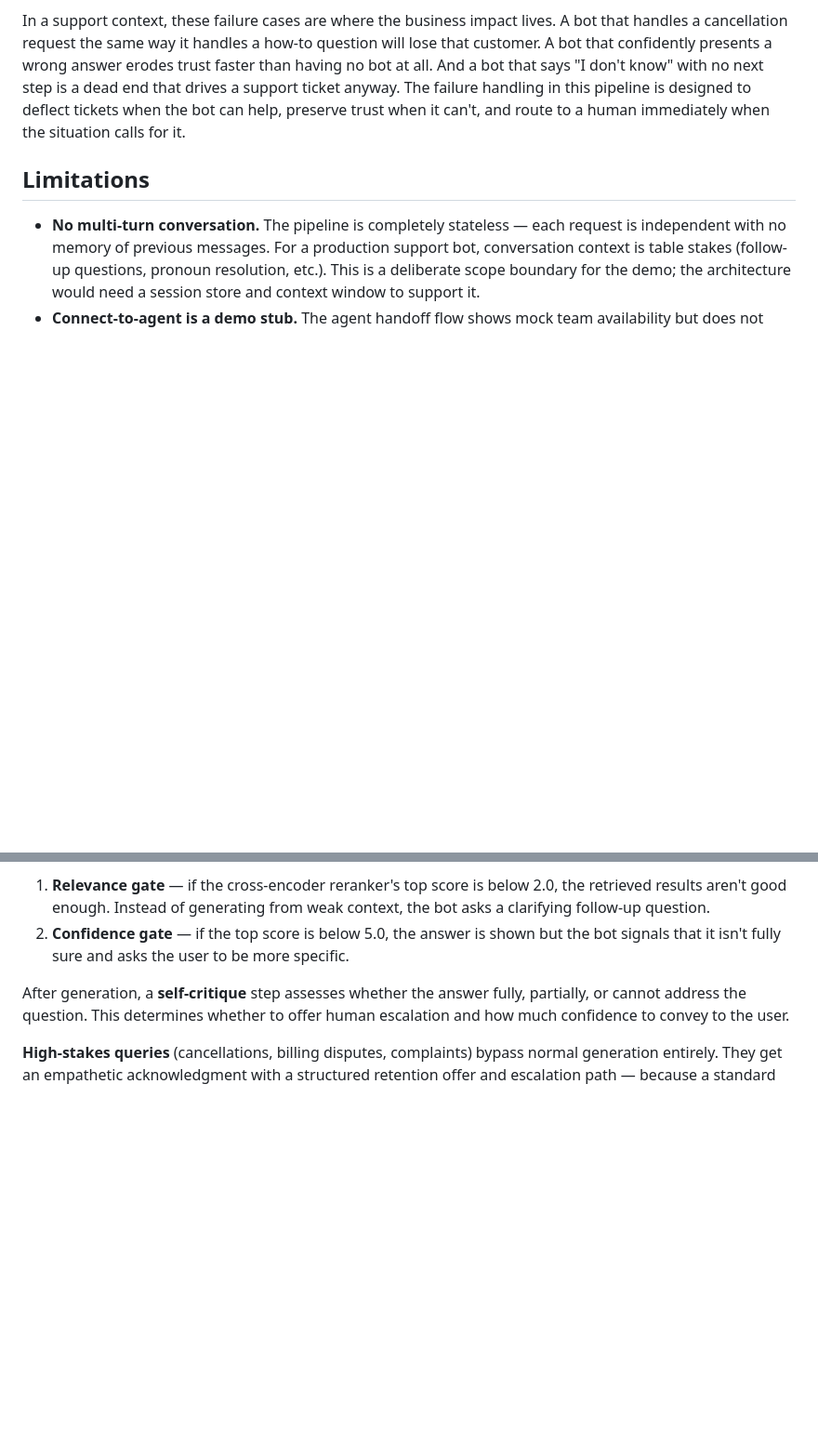
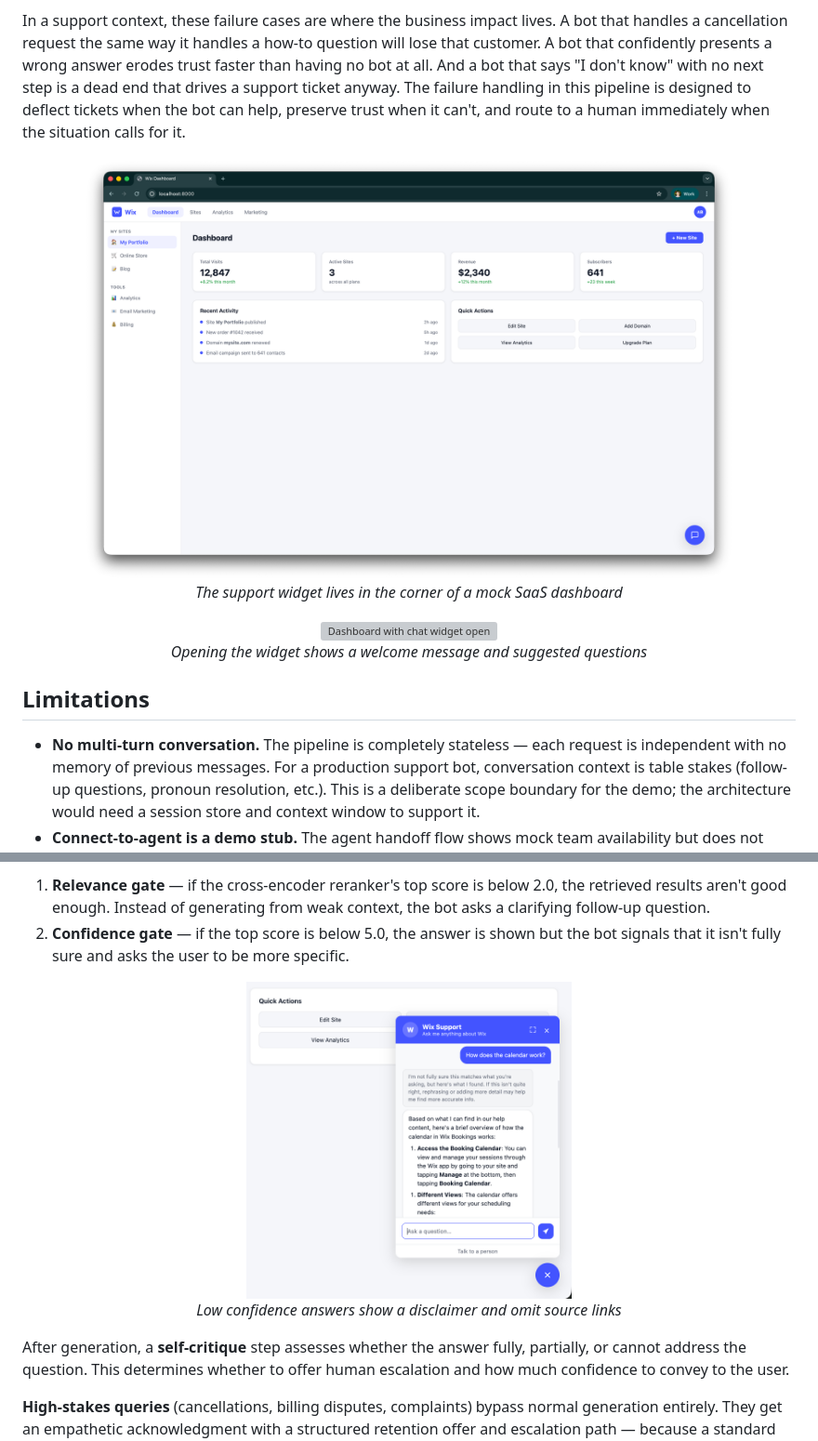
Before and after one commit to alfredpersson/rag-support-assistant, a Markdown page: README.md, 2 parts joined by grey strips. Shown at 93% size. GitHub-like rendering; pictures changed too: images/dashboard_closed_widget.png (added), images/low_confidence.png (added); blank space fills up the shorter version; grey boxes are pictures that could not be loaded.

```diff
--- a/README.md
+++ b/README.md
@@ -5,6 +5,16 @@ A customer support RAG pipeline built over the [Wix Help Center dataset](https:/
 The focus is on what happens when the pipeline *can't* confidently answer: when retrieval returns nothing useful, when the model hedges, or when the user is upset and asking to cancel their account. Each of these cases has a specific, designed response path rather than a generic fallback.
 
 In a support context, these failure cases are where the business impact lives. A bot that handles a cancellation request the same way it handles a how-to question will lose that customer. A bot that confidently presents a wrong answer erodes trust faster than having no bot at all. And a bot that says "I don't know" with no next step is a dead end that drives a support ticket anyway. The failure handling in this pipeline is designed to deflect tickets when the bot can help, preserve trust when it can't, and route to a human immediately when the situation calls for it.
+
+<p align="center">
+  <img src="images/dashboard_closed_widget.png" alt="Mock SaaS dashboard with closed chat widget" width="700"><br>
+  <em>The support widget lives in the corner of a mock SaaS dashboard</em>
+</p>
+
+<p align="center">
+  <img src="images/dashboard_open_widget.png" alt="Dashboard with chat widget open" width="700"><br>
+  <em>Opening the widget shows a welcome message and suggested questions</em>
+</p>
 
 ## Limitations
 
@@ -26,6 +53,11 @@ For queries that go through retrieval, the pipeline applies two confidence gates
 
 1. **Relevance gate** — if the cross-encoder reranker's top score is below 2.0, the retrieved results aren't good enough. Instead of generating from weak context, the bot asks a clarifying follow-up question.
 2. **Confidence gate** — if the top score is below 5.0, the answer is shown but the bot signals that it isn't fully sure and asks the user to be more specific.
+
+<p align="center">
+  <img src="images/low_confidence.png" alt="Low confidence response with disclaimer" width="350"><br>
+  <em>Low confidence answers show a disclaimer and omit source links</em>
+</p>
 
 After generation, a **self-critique** step assesses whether the answer fully, partially, or cannot address the question. This determines whether to offer human escalation and how much confidence to convey to the user.
 
```
Also changed, not shown: other parts of README.md (+17 -0 lines), images/followup_question.png (added), images/fully_answered.png (added), images/high_stakes.png (added), 1 other file.
